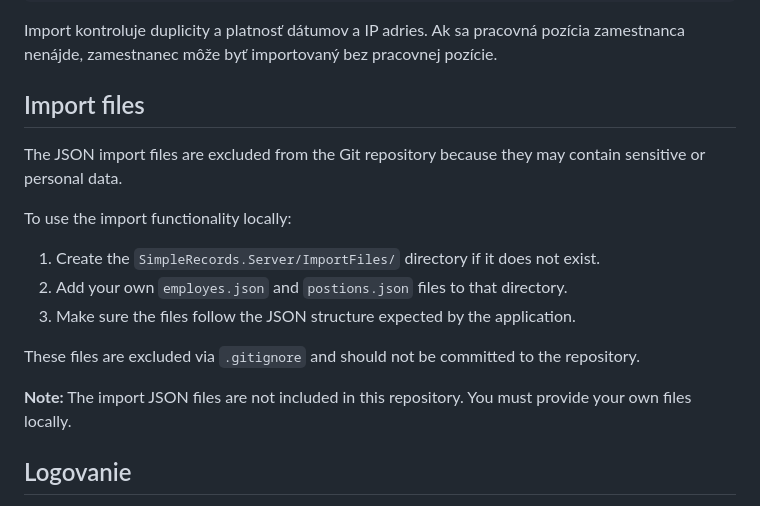
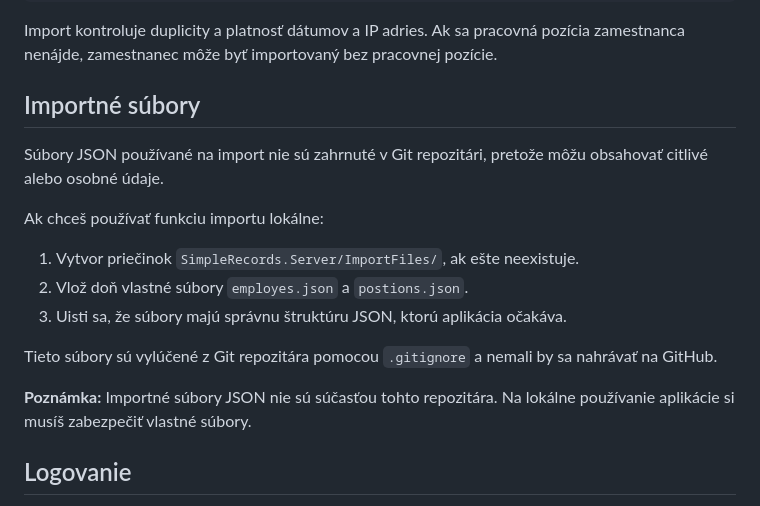
Before and after one commit to JMartin123456/SimpleRecords, a Markdown page: README.md, the part around the change. Rendered like a GitHub page.

Commit message:
Preklad dokumentácie importných súborov do slovenčiny

```diff
--- a/README.md
+++ b/README.md
@@ -77,19 +77,19 @@ Invoke-RestMethod -Method Post -Uri "http://localhost:5227/api/import/employees"
 
 Import kontroluje duplicity a platnosť dátumov a IP adries. Ak sa pracovná pozícia zamestnanca nenájde, zamestnanec môže byť importovaný bez pracovnej pozície.
 
-## Import files
+## Importné súbory
 
-The JSON import files are excluded from the Git repository because they may contain sensitive or personal data.
+Súbory JSON používané na import nie sú zahrnuté v Git repozitári, pretože môžu obsahovať citlivé alebo osobné údaje.
 
-To use the import functionality locally:
+Ak chceš používať funkciu importu lokálne:
 
-1. Create the `SimpleRecords.Server/ImportFiles/` directory if it does not exist.
-2. Add your own `employes.json` and `postions.json` files to that directory.
-3. Make sure the files follow the JSON structure expected by the application.
+1. Vytvor priečinok `SimpleRecords.Server/ImportFiles/`, ak ešte neexistuje.
+2. Vlož doň vlastné súbory `employes.json` a `postions.json`.
+3. Uisti sa, že súbory majú správnu štruktúru JSON, ktorú aplikácia očakáva.
 
-These files are excluded via `.gitignore` and should not be committed to the repository.
+Tieto súbory sú vylúčené z Git repozitára pomocou `.gitignore` a nemali by sa nahrávať na GitHub.
 
-**Note:** The import JSON files are not included in this repository. You must provide your own files locally.
+**Poznámka:** Importné súbory JSON nie sú súčasťou tohto repozitára. Na lokálne používanie aplikácie si musíš zabezpečiť vlastné súbory.
 
 ## Logovanie
 
```
